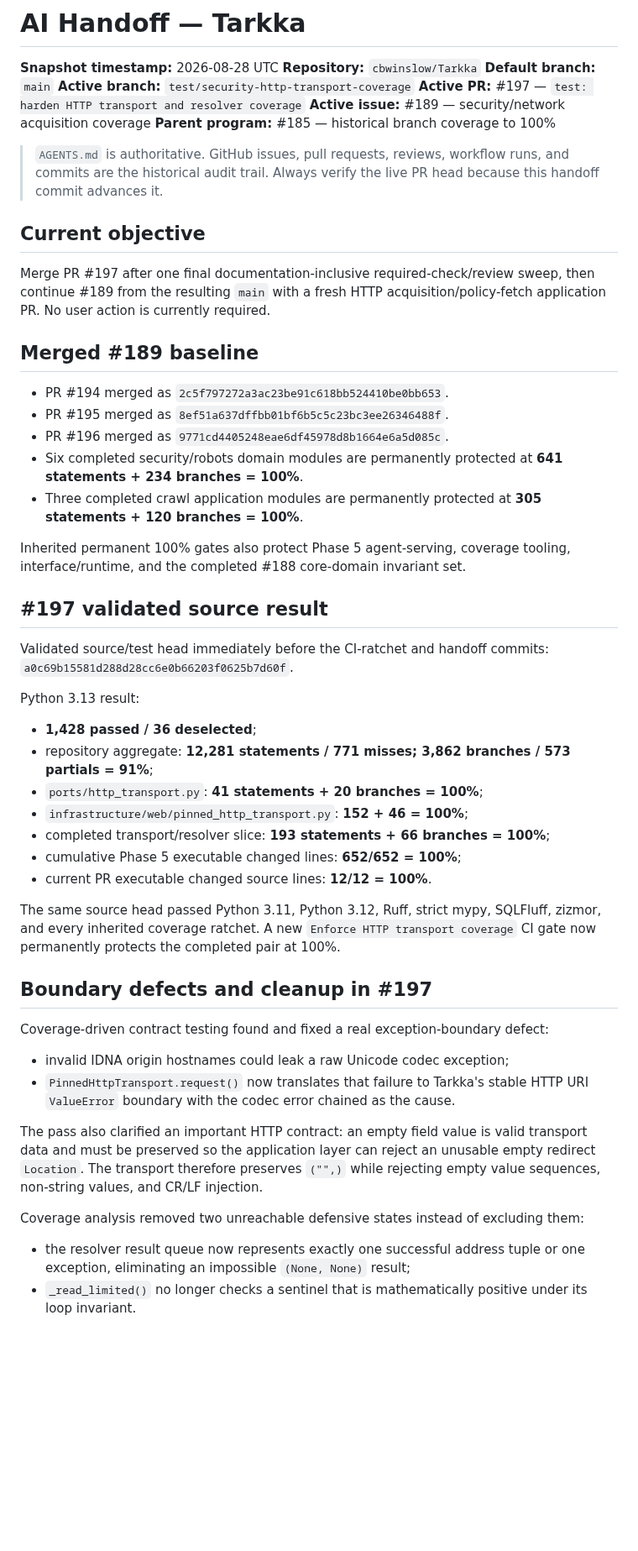
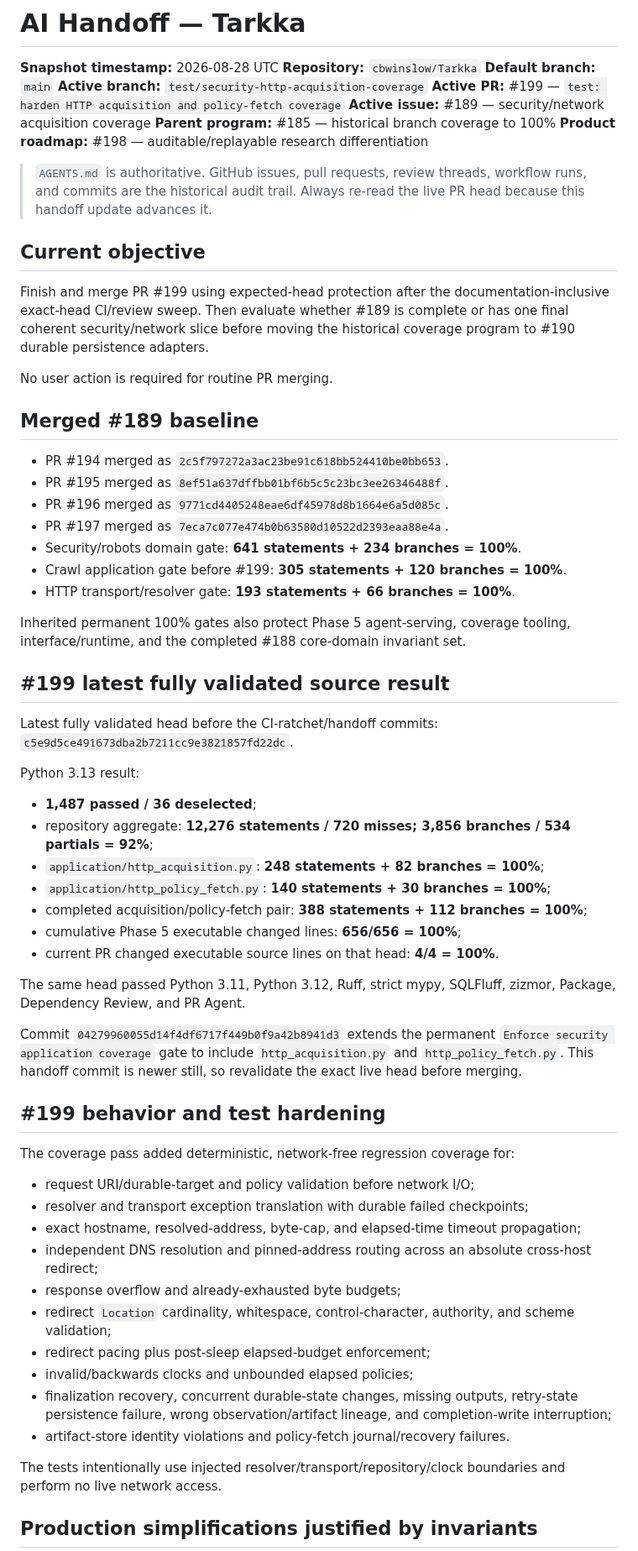
Before and after one commit to cbwinslow/Tarkka, a Markdown page: docs/CODEX_HANDOFF.md, the part around one of its changes. Shown at 84% size. Rendered like a GitHub page; blank space fills up the shorter version.

Commit message:
docs: refresh AI handoff for PR 199

```diff
--- a/docs/CODEX_HANDOFF.md
+++ b/docs/CODEX_HANDOFF.md
@@ -3,69 +3,78 @@
 **Snapshot timestamp:** 2026-08-28 UTC
 **Repository:** `cbwinslow/Tarkka`
 **Default branch:** `main`
-**Active branch:** `test/security-http-transport-coverage`
-**Active PR:** #197 — `test: harden HTTP transport and resolver coverage`
+**Active branch:** `test/security-http-acquisition-coverage`
+**Active PR:** #199 — `test: harden HTTP acquisition and policy-fetch coverage`
 **Active issue:** #189 — security/network acquisition coverage
 **Parent program:** #185 — historical branch coverage to 100%
+**Product roadmap:** #198 — auditable/replayable research differentiation
 
-> `AGENTS.md` is authoritative. GitHub issues, pull requests, reviews, workflow runs, and commits are
-> the historical audit trail. Always verify the live PR head because this handoff commit advances it.
+> `AGENTS.md` is authoritative. GitHub issues, pull requests, review threads, workflow runs, and
+> commits are the historical audit trail. Always re-read the live PR head because this handoff update
+> advances it.
 
 ## Current objective
 
-Merge PR #197 after one final documentation-inclusive required-check/review sweep, then continue #189
-from the resulting `main` with a fresh HTTP acquisition/policy-fetch application PR. No user action is
-currently required.
+Finish and merge PR #199 using expected-head protection after the documentation-inclusive exact-head
+CI/review sweep. Then evaluate whether #189 is complete or has one final coherent security/network
+slice before moving the historical coverage program to #190 durable persistence adapters.
+
+No user action is required for routine PR merging.
 
 ## Merged #189 baseline
 
 - PR #194 merged as `2c5f797272a3ac23be91c618bb524410be0bb653`.
 - PR #195 merged as `8ef51a637dffbb01bf6b5c5c23bc3ee26346488f`.
 - PR #196 merged as `9771cd4405248eae6df45978d8b1664e6a5d085c`.
-- Six completed security/robots domain modules are permanently protected at
-  **641 statements + 234 branches = 100%**.
-- Three completed crawl application modules are permanently protected at
-  **305 statements + 120 branches = 100%**.
+- PR #197 merged as `7eca7c077e474b0b63580d10522d2393eaa88e4a`.
+- Security/robots domain gate: **641 statements + 234 branches = 100%**.
+- Crawl application gate before #199: **305 statements + 120 branches = 100%**.
+- HTTP transport/resolver gate: **193 statements + 66 branches = 100%**.
 
 Inherited permanent 100% gates also protect Phase 5 agent-serving, coverage tooling,
 interface/runtime, and the completed #188 core-domain invariant set.
 
-## #197 validated source result
+## #199 latest fully validated source result
 
-Validated source/test head immediately before the CI-ratchet and handoff commits:
-`a0c69b15581d288d28cc6e0b66203f0625b7d60f`.
+Latest fully validated head before the CI-ratchet/handoff commits:
+`c5e9d5ce491673dba2b7211cc9e3821857fd22dc`.
 
 Python 3.13 result:
 
-- **1,428 passed / 36 deselected**;
-- repository aggregate: **12,281 statements / 771 misses; 3,862 branches / 573 partials = 91%**;
-- `ports/http_transport.py`: **41 statements + 20 branches = 100%**;
-- `infrastructure/web/pinned_http_transport.py`: **152 + 46 = 100%**;
-- completed transport/resolver slice: **193 statements + 66 branches = 100%**;
-- cumulative Phase 5 executable changed lines: **652/652 = 100%**;
-- current PR executable changed source lines: **12/12 = 100%**.
+- **1,487 passed / 36 deselected**;
+- repository aggregate: **12,276 statements / 720 misses; 3,856 branches / 534 partials = 92%**;
+- `application/http_acquisition.py`: **248 statements + 82 branches = 100%**;
+- `application/http_policy_fetch.py`: **140 statements + 30 branches = 100%**;
+- completed acquisition/policy-fetch pair: **388 statements + 112 branches = 100%**;
+- cumulative Phase 5 executable changed lines: **656/656 = 100%**;
+- current PR changed executable source lines on that head: **4/4 = 100%**.
 
-The same source head passed Python 3.11, Python 3.12, Ruff, strict mypy, SQLFluff, zizmor, and every
-inherited coverage ratchet. A new `Enforce HTTP transport coverage` CI gate now permanently protects
-the completed pair at 100%.
+The same head passed Python 3.11, Python 3.12, Ruff, strict mypy, SQLFluff, zizmor, Package,
+Dependency Review, and PR Agent.
 
-## Boundary defects and cleanup in #197
+Commit `04279960055d14f4df6717f449b0f9a42b8941d3` extends the permanent
+`Enforce security application coverage` gate to include `http_acquisition.py` and
+`http_policy_fetch.py`. This handoff commit is newer still, so revalidate the exact live head before
+merging.
 
-Coverage-driven contract testing found and fixed a real exception-boundary defect:
+## #199 behavior and test hardening
 
-- invalid IDNA origin hostnames could leak a raw Unicode codec exception;
-- `PinnedHttpTransport.request()` now translates that failure to Tarkka's stable HTTP URI `ValueError`
-  boundary with the codec error chained as the cause.
+The coverage pass added deterministic, network-free regression coverage for:
 
-The pass also clarified an important HTTP contract: an empty field value is valid transport data and
-must be preserved so the application layer can reject an unusable empty redirect `Location`. The
-transport therefore preserves `("",)` while rejecting empty value sequences, non-string values, and
-CR/LF injection.
+- request URI/durable-target and policy validation before network I/O;
+- resolver and transport exception translation with durable failed checkpoints;
+- exact hostname, resolved-address, byte-cap, and elapsed-time timeout propagation;
+- independent DNS resolution and pinned-address routing across an absolute cross-host redirect;
+- response overflow and already-exhausted byte budgets;
+- redirect `Location` cardinality, whitespace, control-character, authority, and scheme validation;
+- redirect pacing plus post-sleep elapsed-budget enforcement;
+- invalid/backwards clocks and unbounded elapsed policies;
+- finalization recovery, concurrent durable-state changes, missing outputs, retry-state persistence
+  failure, wrong observation/artifact lineage, and completion-write interruption;
+- artifact-store identity violations and policy-fetch journal/recovery failures.
 
-Coverage analysis removed two unreachable defensive states instead of excluding them:
+The tests intentionally use injected resolver/transport/repository/clock boundaries and perform no
+live network access.
 
-- the resolver result queue now represents exactly one successful address tuple or one exception,
-  eliminating an impossible `(None, None)` result;
-- `_read_limited()` no longer checks a sentinel that is mathematically positive under its loop
-  invariant.
+## Production simplifications justified by invariants
 
```
Also changed, not shown: other parts of docs/CODEX_HANDOFF.md (+46 -30 lines).
